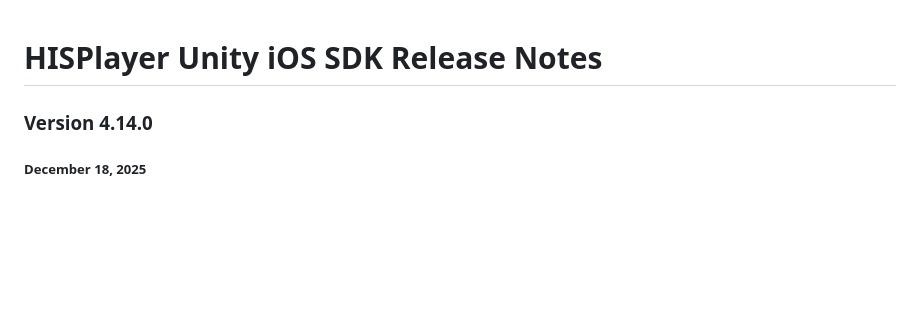
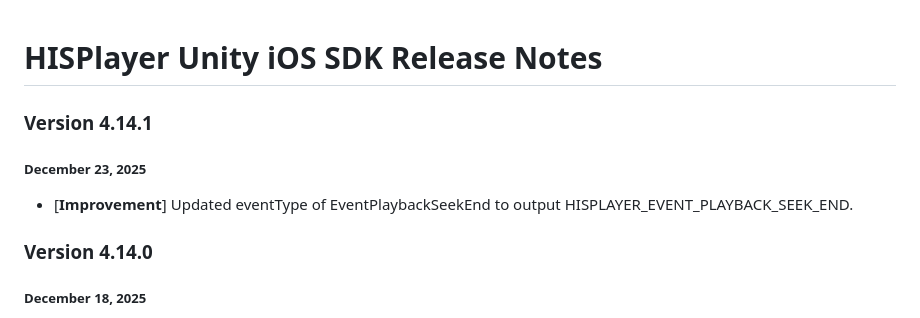
Before and after one commit to HISPlayer/UnityiOS-SDK, a Markdown page: releases.md, the part around the change. Rendered like a GitHub page; blank space fills up the shorter version.

Commit message:
Add release notes for version 4.14.1

```diff
--- a/releases.md
+++ b/releases.md
@@ -1,4 +1,8 @@
 # HISPlayer Unity iOS SDK Release Notes
+
+### Version 4.14.1
+##### December 23, 2025
+- [**Improvement**] Updated eventType of EventPlaybackSeekEnd to output HISPLAYER_EVENT_PLAYBACK_SEEK_END.
 
 ### Version 4.14.0
 ##### December 18, 2025
```
